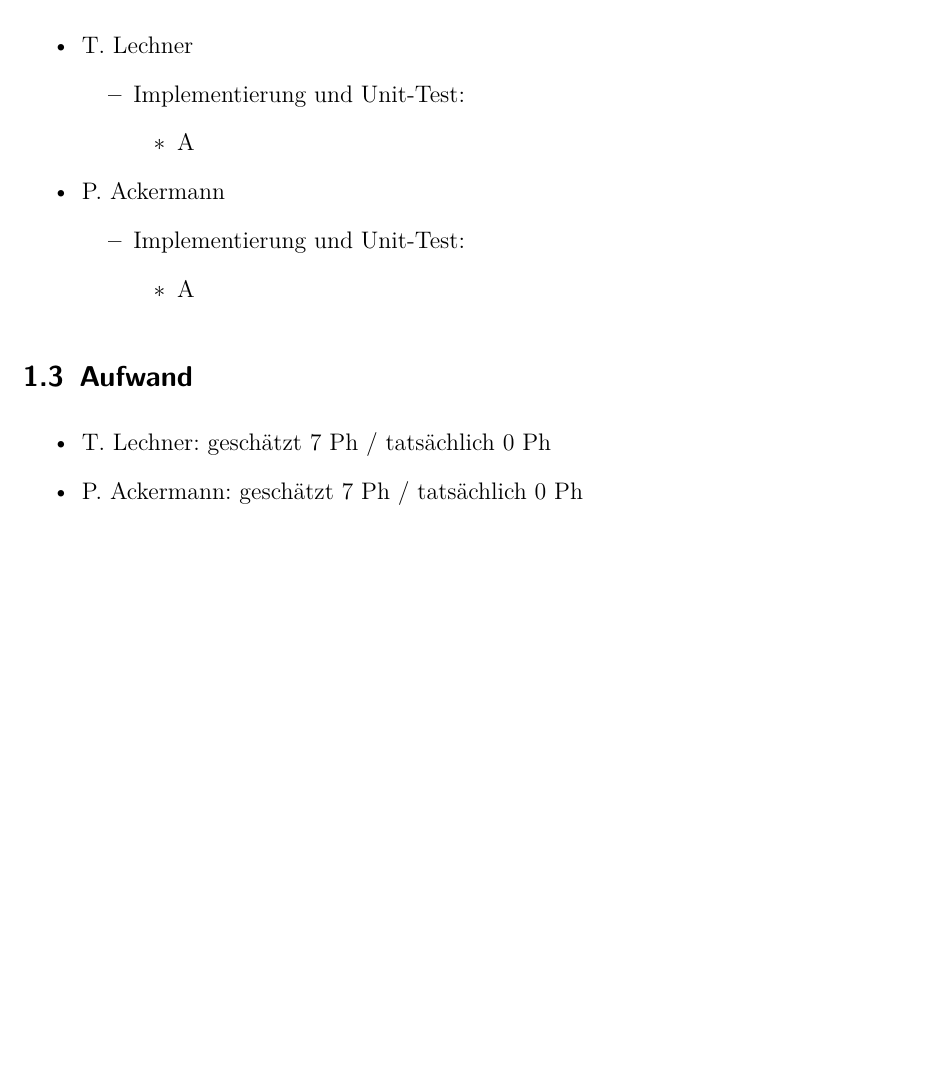
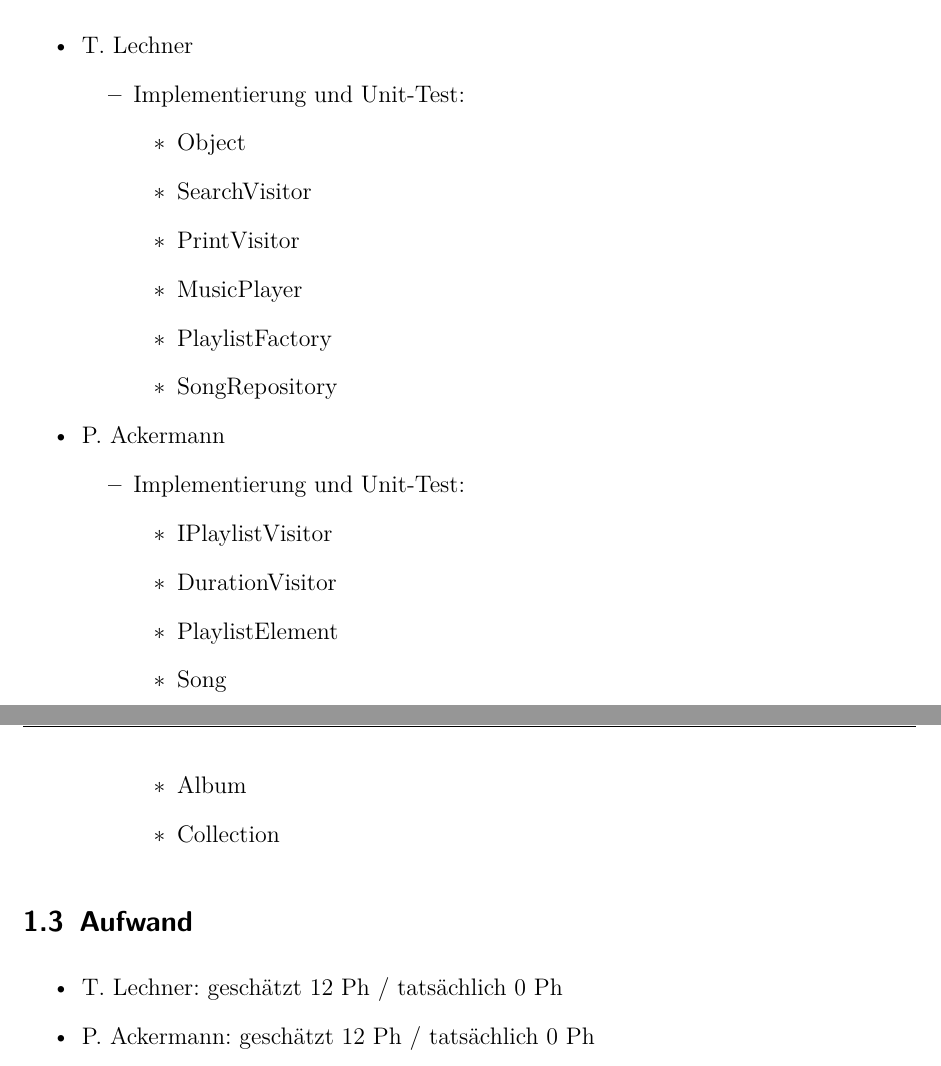
Before and after one commit to ltom1/SDP3_Uebung06, a LaTeX problem sheet (Systemdoku/Uebung06_Thomas_Lechner_Philip_Ackermann.tex): part of page 5 of 6 before the commit and two parts of pages 5 and 6 of 8 after it, the two joined at a grey line, cut so that both start at the same text, the shorter picture padded with empty space. Compiled offline with pdfLaTeX.

Commit message:
Add Aufteilung

```diff
--- a/Systemdoku/Uebung06_Thomas_Lechner_Philip_Ackermann.tex
+++ b/Systemdoku/Uebung06_Thomas_Lechner_Philip_Ackermann.tex
@@ -60,14 +60,24 @@
 	\begin{itemize}
 		\item Implementierung und Unit-Test:
 		\begin{itemize}
-			\item A
+			\item Object
+			\item SearchVisitor
+			\item PrintVisitor
+			\item MusicPlayer
+			\item PlaylistFactory
+			\item SongRepository
 		\end{itemize}
 	\end{itemize}
 	\item \doccoauthor
 	\begin{itemize}
 		\item Implementierung und Unit-Test:
 		\begin{itemize}
-			\item A
+			\item IPlaylistVisitor
+			\item DurationVisitor
+			\item PlaylistElement
+			\item Song
+			\item Album
+			\item Collection
 		\end{itemize}
 	\end{itemize}
 \end{itemize}
@@ -75,8 +85,8 @@
 \subsection{Aufwand}
 
 \begin{itemize}
-	\item \docauthor: geschätzt 7 Ph / tatsächlich 0 Ph
-	\item \doccoauthor: geschätzt 7 Ph / tatsächlich 0 Ph
+	\item \docauthor: geschätzt 12 Ph / tatsächlich 0 Ph
+	\item \doccoauthor: geschätzt 12 Ph / tatsächlich 0 Ph
 \end{itemize}
 
 \section{Anforderungsdefinition (Systemspezifikation)}
```
Also changed, not shown: Systemdoku/Uebung06_Thomas_Lechner_Philip_Ackermann.pdf, Systemdoku/Uebung06_Thomas_Lechner_Philip_Ackermann.tex (2 more changed lines).
